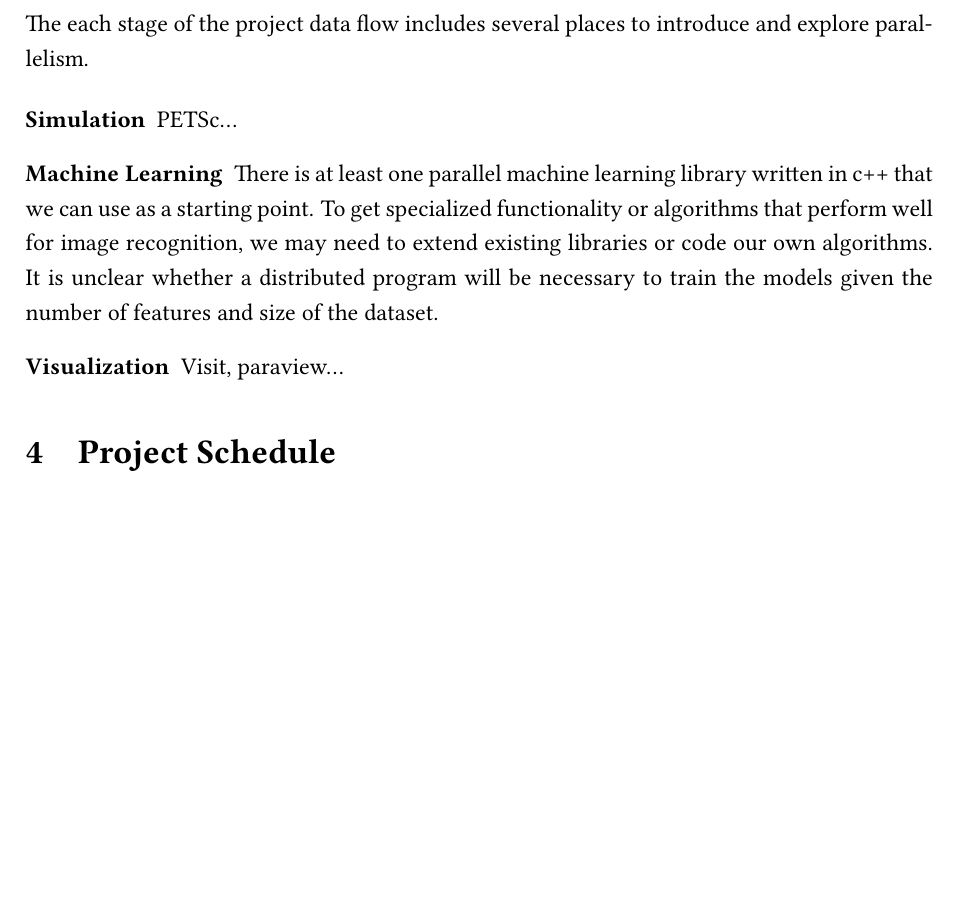
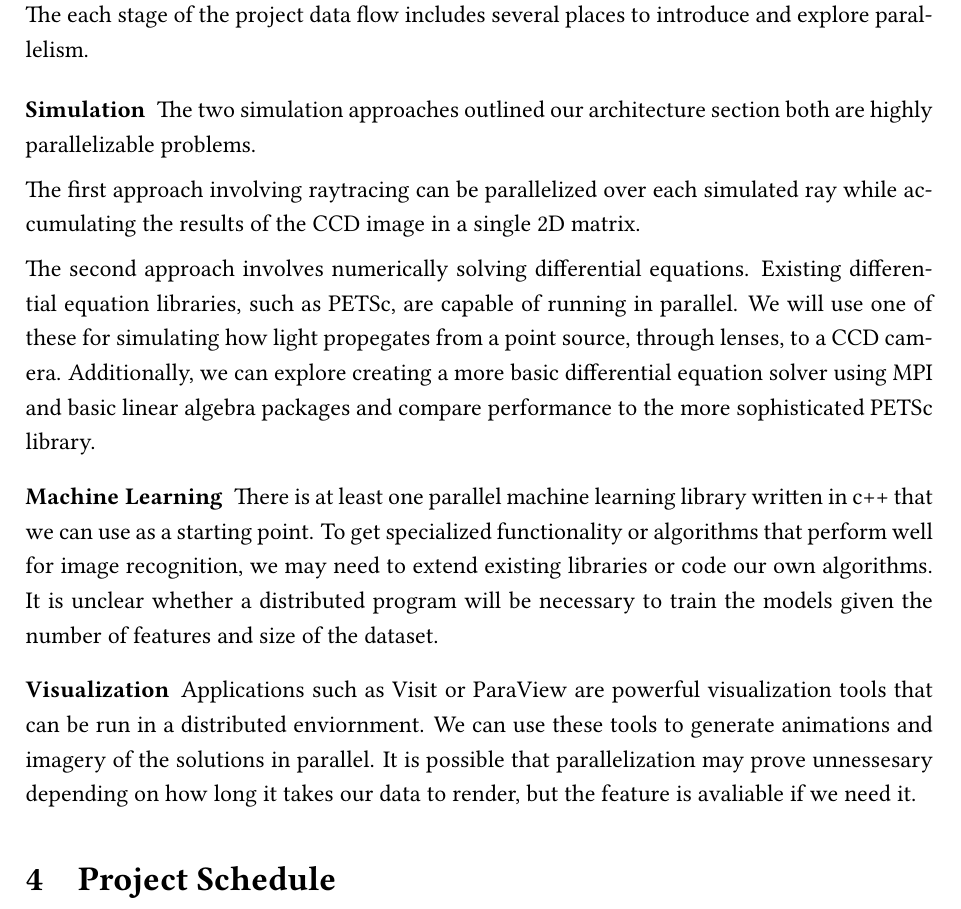
Before and after one commit to acumartini/atom_location_prediction, a LaTeX document (proposal/proposal.tex, which reads proposal/parallelism.tex): part of page 3 of 3 before the commit and part of page 4 of 4 after it, cut so that both start at the same text, the shorter picture padded with empty space. Compiled offline with pdfLaTeX.

Commit message:
Filled out a quick draft of sections for visualization and simulation. Also added another simulation method (raytracing) as an option.

```diff
--- a/proposal/parallelism.tex
+++ b/proposal/parallelism.tex
@@ -1,11 +1,15 @@
 \section{Parallel Plan}
-
 The each stage of the project data flow includes several places to introduce and explore parallelism.
 
 \begin{description}
-\item[Simulation] PETSc...
+\item[Simulation] The two simulation approaches outlined our architecture section both are highly parallelizable problems.
+
+The first approach involving raytracing can be parallelized over each simulated ray while accumulating the results of the CCD image in a single 2D matrix.
+
+The second approach involves numerically solving differential equations. Existing differential equation libraries, such as PETSc, are capable of running in parallel. We will use one of these for simulating how light propegates from a point source, through lenses, to a CCD camera. Additionally, we can explore creating a more basic differential equation solver using MPI and basic linear algebra packages and compare performance to the more sophisticated PETSc library.
+
 \item[Machine Learning] There is at least one parallel machine learning library written in c++ that we can use as a starting point.  To get specialized functionality or algorithms that perform well for image recognition, we may need to extend existing libraries or code our own algorithms.  It is unclear whether a distributed program will be necessary to train the models given the number of features and size of the dataset.
-\item[Visualization] Visit, paraview...
+\item[Visualization] Applications such as Visit or ParaView are powerful visualization tools that can be run in a distributed enviornment. We can use these tools to generate animations and imagery of the solutions in parallel. It is possible that parallelization may prove unnessesary depending on how long it takes our data to render, but the feature is avaliable if we need it.
 
 %\item[Data Reduction] Data reduction...
 %\begin{enumerate}
```
Also changed, not shown: proposal/architecture.tex (+13 -1 lines).
